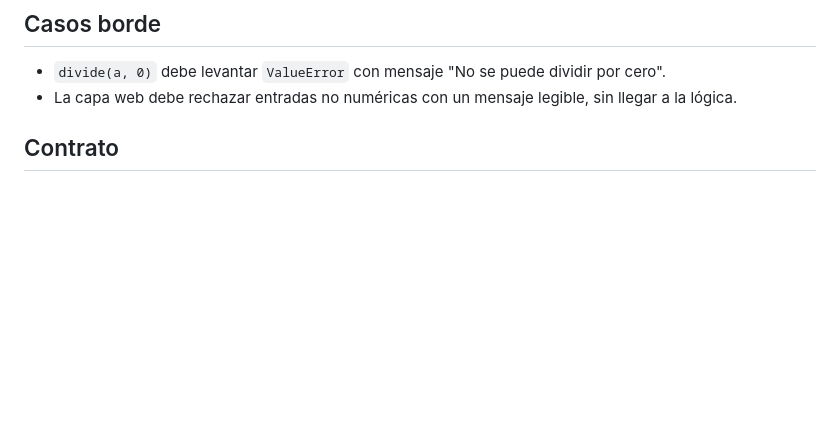
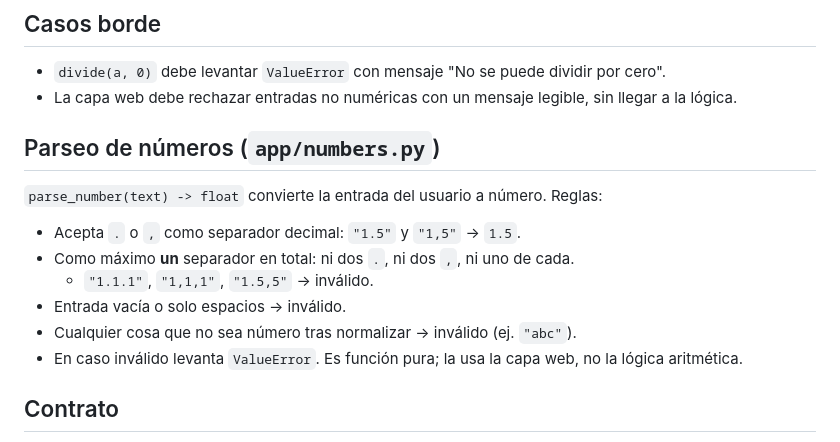
Before and after one commit to Zevenpages/calculator-ci, a Markdown page: SPEC.md, the part around the change. GitHub-like rendering; blank space fills up the shorter version.

Commit message:
docs: contrato parse_number (. y , como decimal, un solo separador)

```diff
--- a/SPEC.md
+++ b/SPEC.md
@@ -15,6 +15,17 @@ Define el comportamiento esperado de cada operación ANTES de implementarla.
 
 - `divide(a, 0)` debe levantar `ValueError` con mensaje "No se puede dividir por cero".
 - La capa web debe rechazar entradas no numéricas con un mensaje legible, sin llegar a la lógica.
+
+## Parseo de números (`app/numbers.py`)
+
+`parse_number(text) -> float` convierte la entrada del usuario a número. Reglas:
+
+- Acepta `.` o `,` como separador decimal: `"1.5"` y `"1,5"` → `1.5`.
+- Como máximo **un** separador en total: ni dos `.`, ni dos `,`, ni uno de cada.
+  - `"1.1.1"`, `"1,1,1"`, `"1.5,5"` → inválido.
+- Entrada vacía o solo espacios → inválido.
+- Cualquier cosa que no sea número tras normalizar → inválido (ej. `"abc"`).
+- En caso inválido levanta `ValueError`. Es función pura; la usa la capa web, no la lógica aritmética.
 
 ## Contrato
 
```
